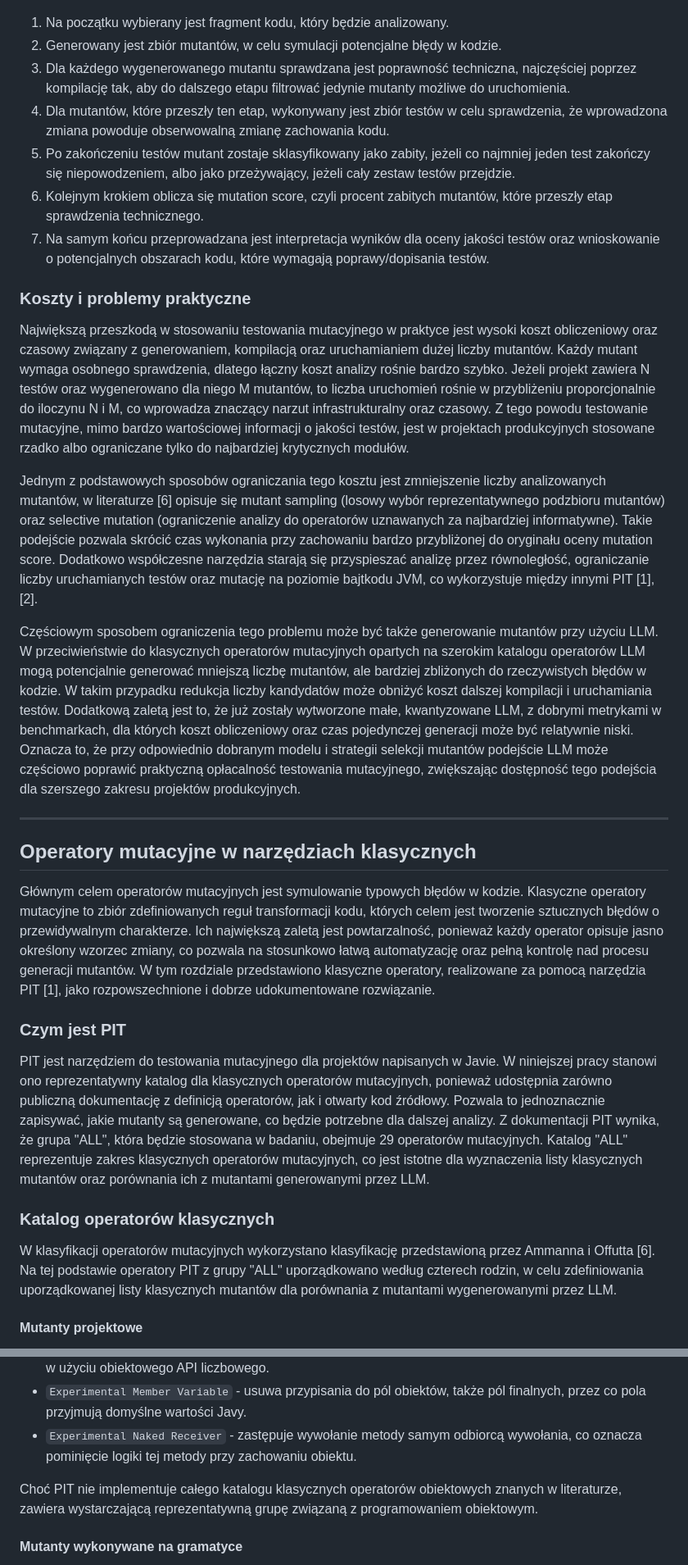
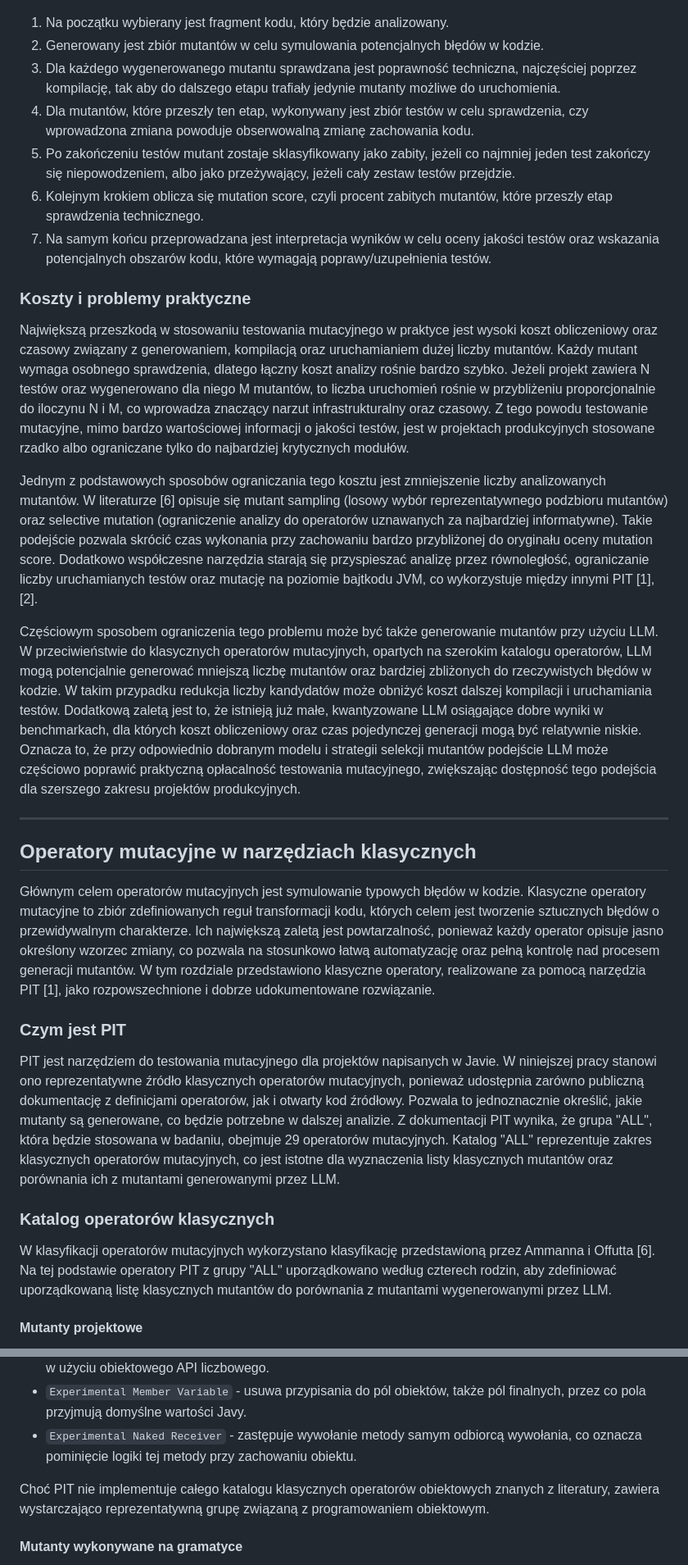
Before and after one commit to kostkr/analysis-efficiency-mutation-operators-mutants-llms, a Markdown page: praca_magisterska_miraslau_douher.md, 2 parts joined by grey strips. Shown at 82% size. GitHub-like rendering.

```diff
--- a/praca_magisterska_miraslau_douher.md
+++ b/praca_magisterska_miraslau_douher.md
@@ -221,12 +221,12 @@ Potem przeprowadzana jest analiza wyników oraz interpretacja danych takich "jak
 ![Process Testowania Mutacyjnego](images/proces-testowania-mutacyjnego.png)
 
 1. Na początku wybierany jest fragment kodu, który będzie analizowany.
-2. Generowany jest zbiór mutantów, w celu symulacji potencjalne błędy w kodzie.
-3. Dla każdego wygenerowanego mutantu sprawdzana jest poprawność techniczna, najczęściej poprzez kompilację tak, aby do dalszego etapu filtrować jedynie mutanty możliwe do uruchomienia.
-4. Dla mutantów, które przeszły ten etap, wykonywany jest zbiór testów w celu sprawdzenia, że wprowadzona zmiana powoduje obserwowalną zmianę zachowania kodu.
+2. Generowany jest zbiór mutantów w celu symulowania potencjalnych błędów w kodzie.
+3. Dla każdego wygenerowanego mutantu sprawdzana jest poprawność techniczna, najczęściej poprzez kompilację, tak aby do dalszego etapu trafiały jedynie mutanty możliwe do uruchomienia.
+4. Dla mutantów, które przeszły ten etap, wykonywany jest zbiór testów w celu sprawdzenia, czy wprowadzona zmiana powoduje obserwowalną zmianę zachowania kodu.
 5. Po zakończeniu testów mutant zostaje sklasyfikowany jako zabity, jeżeli co najmniej jeden test zakończy się niepowodzeniem, albo jako przeżywający, jeżeli cały zestaw testów przejdzie.
 6. Kolejnym krokiem oblicza się mutation score, czyli procent zabitych mutantów, które przeszły etap sprawdzenia technicznego.
-7. Na samym końcu przeprowadzana jest interpretacja wyników dla oceny jakości testów oraz wnioskowanie o potencjalnych obszarach kodu, które wymagają poprawy/dopisania testów.
+7. Na samym końcu przeprowadzana jest interpretacja wyników w celu oceny jakości testów oraz wskazania potencjalnych obszarów kodu, które wymagają poprawy/uzupełnienia testów.
 
 ### Koszty i problemy praktyczne
 
@@ -235,14 +235,15 @@ Każdy mutant wymaga osobnego sprawdzenia, dlatego łączny koszt analizy rośni
 Jeżeli projekt zawiera N testów oraz wygenerowano dla niego M mutantów, to liczba uruchomień rośnie w przybliżeniu proporcjonalnie do iloczynu N i M, co wprowadza znaczący narzut infrastrukturalny oraz czasowy.
 Z tego powodu testowanie mutacyjne, mimo bardzo wartościowej informacji o jakości testów, jest w projektach produkcyjnych stosowane rzadko albo ograniczane tylko do najbardziej krytycznych modułów.
 
-Jednym z podstawowych sposobów ograniczania tego kosztu jest zmniejszenie liczby analizowanych mutantów, w literaturze [6] opisuje się mutant sampling (losowy wybór reprezentatywnego podzbioru mutantów) oraz selective mutation (ograniczenie analizy do operatorów uznawanych za najbardziej informatywne).
+Jednym z podstawowych sposobów ograniczania tego kosztu jest zmniejszenie liczby analizowanych mutantów.
+W literaturze [6] opisuje się mutant sampling (losowy wybór reprezentatywnego podzbioru mutantów) oraz selective mutation (ograniczenie analizy do operatorów uznawanych za najbardziej informatywne).
 Takie podejście pozwala skrócić czas wykonania przy zachowaniu bardzo przybliżonej do oryginału oceny mutation score.
 Dodatkowo współczesne narzędzia starają się przyspieszać analizę przez równoległość, ograniczanie liczby uruchamianych testów oraz mutację na poziomie bajtkodu JVM, co wykorzystuje między innymi PIT [1], [2].
 
 Częściowym sposobem ograniczenia tego problemu może być także generowanie mutantów przy użyciu LLM.
-W przeciwieństwie do klasycznych operatorów mutacyjnych opartych na szerokim katalogu operatorów LLM mogą potencjalnie generować mniejszą liczbę mutantów, ale bardziej zbliżonych do rzeczywistych błędów w kodzie.
+W przeciwieństwie do klasycznych operatorów mutacyjnych, opartych na szerokim katalogu operatorów, LLM mogą potencjalnie generować mniejszą liczbę mutantów oraz bardziej zbliżonych do rzeczywistych błędów w kodzie.
 W takim przypadku redukcja liczby kandydatów może obniżyć koszt dalszej kompilacji i uruchamiania testów.
-Dodatkową zaletą jest to, że już zostały wytworzone małe, kwantyzowane LLM, z dobrymi metrykami w benchmarkach, dla których koszt obliczeniowy oraz czas pojedynczej generacji może być relatywnie niski.
+Dodatkową zaletą jest to, że istnieją już małe, kwantyzowane LLM osiągające dobre wyniki w benchmarkach, dla których koszt obliczeniowy oraz czas pojedynczej generacji mogą być relatywnie niskie.
 Oznacza to, że przy odpowiednio dobranym modelu i strategii selekcji mutantów podejście LLM może częściowo poprawić praktyczną opłacalność testowania mutacyjnego, zwiększając dostępność tego podejścia dla szerszego zakresu projektów produkcyjnych.
 
 ---
@@ -251,21 +252,21 @@ Oznacza to, że przy odpowiednio dobranym modelu i strategii selekcji mutantów
 
 Głównym celem operatorów mutacyjnych jest symulowanie typowych błędów w kodzie.
 Klasyczne operatory mutacyjne to zbiór zdefiniowanych reguł transformacji kodu, których celem jest tworzenie sztucznych błędów o przewidywalnym charakterze.
-Ich największą zaletą jest powtarzalność, ponieważ każdy operator opisuje jasno określony wzorzec zmiany, co pozwala na stosunkowo łatwą automatyzację oraz pełną kontrolę nad procesu generacji mutantów.
+Ich największą zaletą jest powtarzalność, ponieważ każdy operator opisuje jasno określony wzorzec zmiany, co pozwala na stosunkowo łatwą automatyzację oraz pełną kontrolę nad procesem generacji mutantów.
 W tym rozdziale przedstawiono klasyczne operatory, realizowane za pomocą narzędzia PIT [1], jako rozpowszechnione i dobrze udokumentowane rozwiązanie.
 
 ### Czym jest PIT
 
 PIT jest narzędziem do testowania mutacyjnego dla projektów napisanych w Javie.
-W niniejszej pracy stanowi ono reprezentatywny katalog dla klasycznych operatorów mutacyjnych, ponieważ udostępnia zarówno publiczną dokumentację z definicją operatorów, jak i otwarty kod źródłowy.
-Pozwala to jednoznacznie zapisywać, jakie mutanty są generowane, co będzie potrzebne dla dalszej analizy.
+W niniejszej pracy stanowi ono reprezentatywne źródło klasycznych operatorów mutacyjnych, ponieważ udostępnia zarówno publiczną dokumentację z definicjami operatorów, jak i otwarty kod źródłowy.
+Pozwala to jednoznacznie określić, jakie mutanty są generowane, co będzie potrzebne w dalszej analizie.
 Z dokumentacji PIT wynika, że grupa "ALL", która będzie stosowana w badaniu, obejmuje 29 operatorów mutacyjnych.
 Katalog "ALL" reprezentuje zakres klasycznych operatorów mutacyjnych, co jest istotne dla wyznaczenia listy klasycznych mutantów oraz porównania ich z mutantami generowanymi przez LLM.
 
 ### Katalog operatorów klasycznych
 
 W klasyfikacji operatorów mutacyjnych wykorzystano klasyfikację przedstawioną przez Ammanna i Offutta [6].
-Na tej podstawie operatory PIT z grupy "ALL" uporządkowano według czterech rodzin, w celu zdefiniowania uporządkowanej listy klasycznych mutantów dla porównania z mutantami wygenerowanymi przez LLM.
+Na tej podstawie operatory PIT z grupy "ALL" uporządkowano według czterech rodzin, aby zdefiniować uporządkowaną listę klasycznych mutantów do porównania z mutantami wygenerowanymi przez LLM.
 
 #### Mutanty projektowe
 
@@ -309,7 +310,7 @@ Mutanty obiektowe stanowią zbiór modyfikacji kodu źródłowego, które symulu
 - `Experimental Member Variable` - usuwa przypisania do pól obiektów, także pól finalnych, przez co pola przyjmują domyślne wartości Javy.
 - `Experimental Naked Receiver` - zastępuje wywołanie metody samym odbiorcą wywołania, co oznacza pominięcie logiki tej metody przy zachowaniu obiektu.
 
-Choć PIT nie implementuje całego katalogu klasycznych operatorów obiektowych znanych w literaturze, zawiera wystarczającą reprezentatywną grupę związaną z programowaniem obiektowym.
+Choć PIT nie implementuje całego katalogu klasycznych operatorów obiektowych znanych z literatury, zawiera wystarczająco reprezentatywną grupę związaną z programowaniem obiektowym.
 
 #### Mutanty wykonywane na gramatyce
 
```
Also changed, not shown: other parts of praca_magisterska_miraslau_douher.md (+53 -56 lines).
